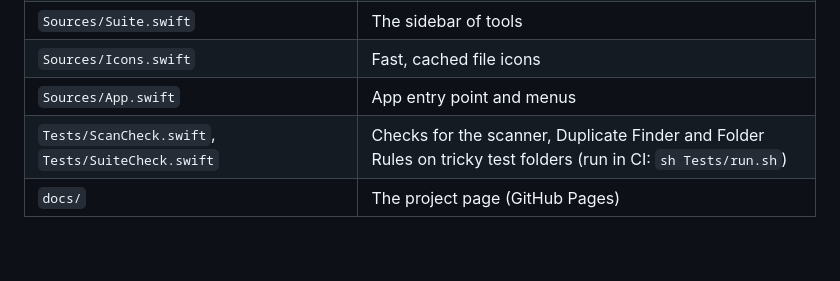
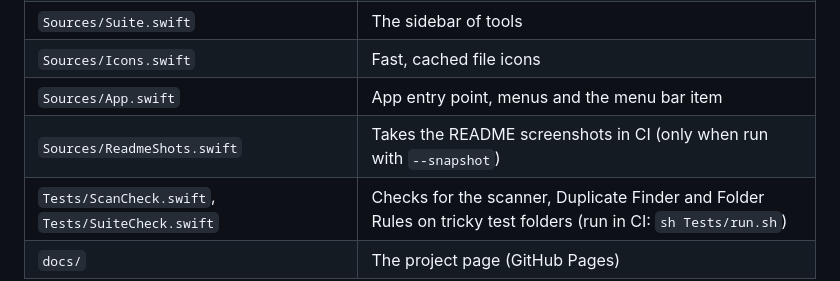
Before and after one commit to cwxyz-tech/dandelion, a Markdown page: README.md, the part around one of its changes. GitHub-like rendering; blank space fills up the shorter version.

```diff
--- a/README.md
+++ b/README.md
@@ -113,7 +125,8 @@ macOS hides some folders (Mail, Messages, Safari, other apps' containers) from e
 | `Sources/Rules.swift`, `Sources/RulesUI.swift` | The Folder Rules engine, its screens and the folder watcher |
 | `Sources/Suite.swift` | The sidebar of tools |
 | `Sources/Icons.swift` | Fast, cached file icons |
-| `Sources/App.swift` | App entry point and menus |
+| `Sources/App.swift` | App entry point, menus and the menu bar item |
+| `Sources/ReadmeShots.swift` | Takes the README screenshots in CI (only when run with `--snapshot`) |
 | `Tests/ScanCheck.swift`, `Tests/SuiteCheck.swift` | Checks for the scanner, Duplicate Finder and Folder Rules on tricky test folders (run in CI: `sh Tests/run.sh`) |
 | `docs/` | The project page (GitHub Pages) |
 
```
Also changed, not shown: other parts of README.md (+23 -11 lines), docs/screenshot-dark.png (added), docs/screenshot-light.png (added), 11 other files.
